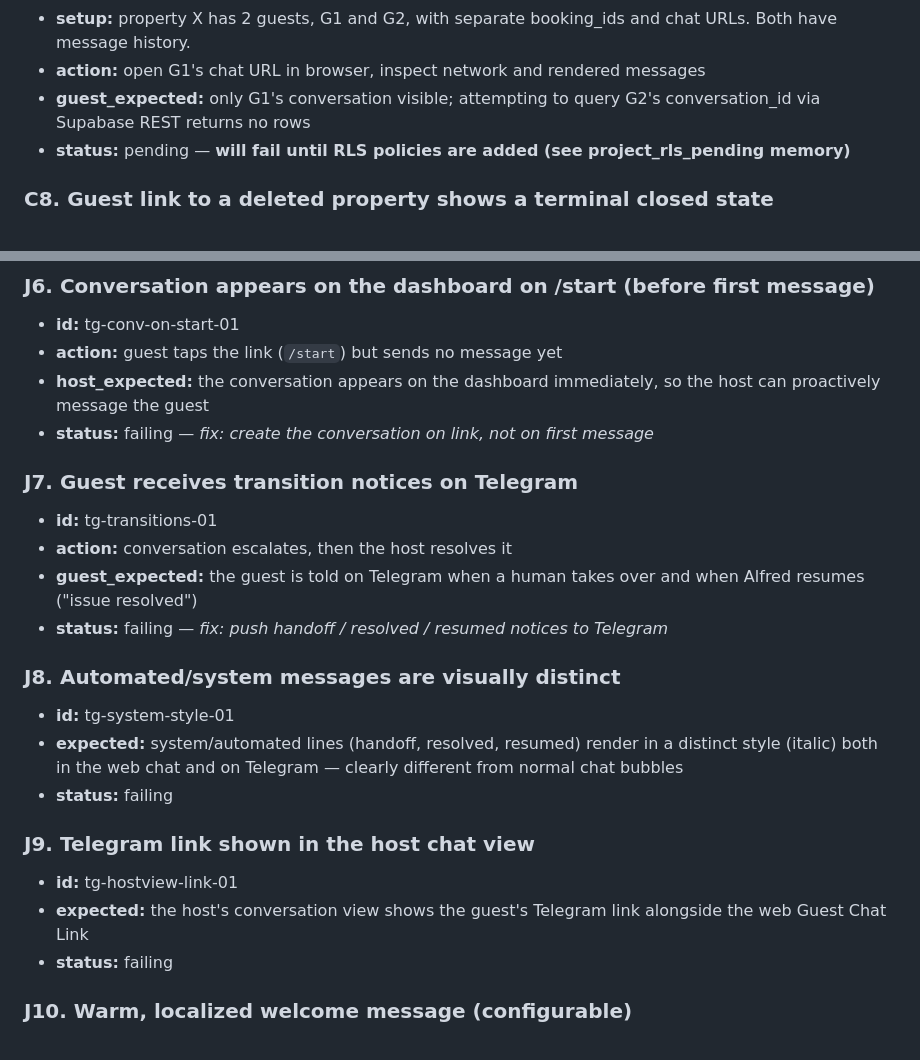
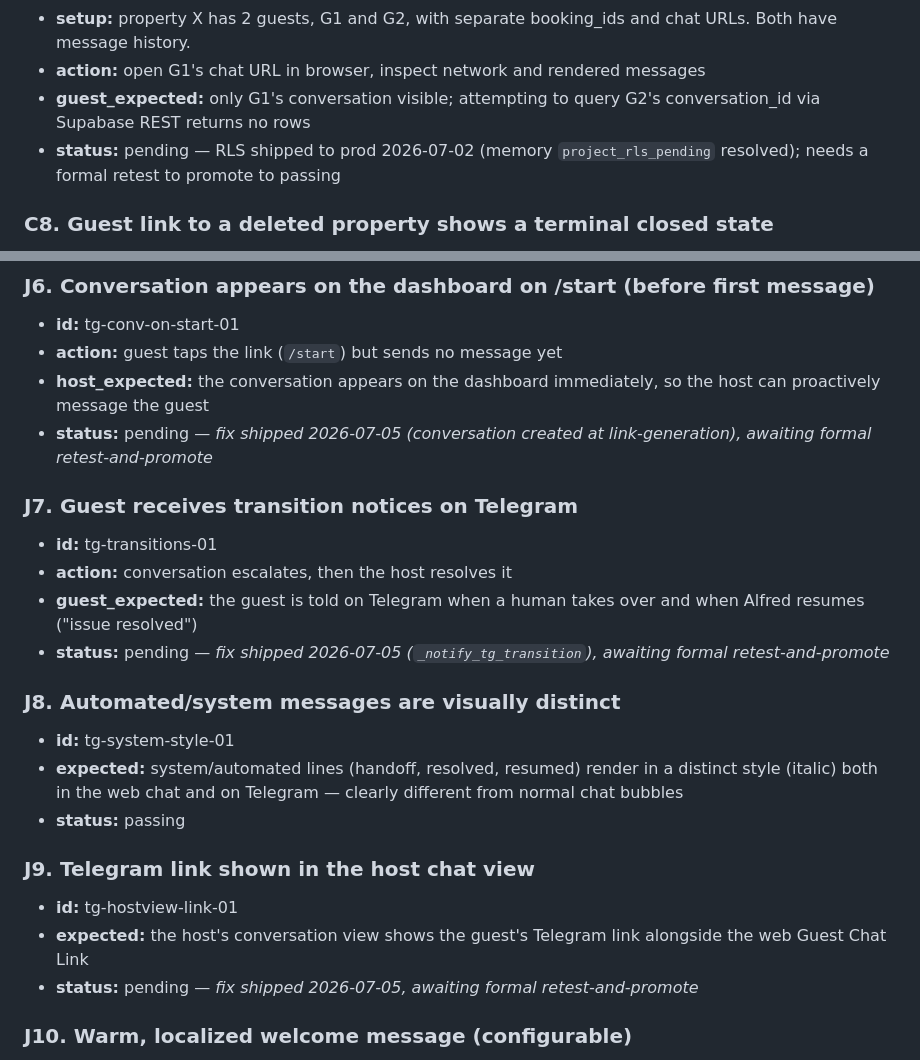
Before and after one commit to AG-2-0-projects-Hub/alfred-ingestor, a Markdown page: _tests/scenarios.md, 2 parts joined by grey strips. Rendered like a GitHub page.

```diff
--- a/_tests/scenarios.md
+++ b/_tests/scenarios.md
@@ -324,7 +324,7 @@ Not all fields are required for every scenario — drop irrelevant ones.
 - **setup:** property X has 2 guests, G1 and G2, with separate booking_ids and chat URLs. Both have message history.
 - **action:** open G1's chat URL in browser, inspect network and rendered messages
 - **guest_expected:** only G1's conversation visible; attempting to query G2's conversation_id via Supabase REST returns no rows
-- **status:** pending — **will fail until RLS policies are added (see project_rls_pending memory)**
+- **status:** pending — RLS shipped to prod 2026-07-02 (memory `project_rls_pending` resolved); needs a formal retest to promote to passing
 
 ### C8. Guest link to a deleted property shows a terminal closed state
 - **id:** chat-deleted-property-01
@@ -536,23 +536,23 @@ and J11 (pending/transparent card state) are deferred as focused follow-ups.
 - **id:** tg-conv-on-start-01
 - **action:** guest taps the link (`/start`) but sends no message yet
 - **host_expected:** the conversation appears on the dashboard immediately, so the host can proactively message the guest
-- **status:** failing — *fix: create the conversation on link, not on first message*
+- **status:** pending — *fix shipped 2026-07-05 (conversation created at link-generation), awaiting formal retest-and-promote*
 
 ### J7. Guest receives transition notices on Telegram
 - **id:** tg-transitions-01
 - **action:** conversation escalates, then the host resolves it
 - **guest_expected:** the guest is told on Telegram when a human takes over and when Alfred resumes ("issue resolved")
-- **status:** failing — *fix: push handoff / resolved / resumed notices to Telegram*
+- **status:** pending — *fix shipped 2026-07-05 (`_notify_tg_transition`), awaiting formal retest-and-promote*
 
 ### J8. Automated/system messages are visually distinct
 - **id:** tg-system-style-01
 - **expected:** system/automated lines (handoff, resolved, resumed) render in a distinct style (italic) both in the web chat and on Telegram — clearly different from normal chat bubbles
-- **status:** failing
+- **status:** passing
 
 ### J9. Telegram link shown in the host chat view
 - **id:** tg-hostview-link-01
 - **expected:** the host's conversation view shows the guest's Telegram link alongside the web Guest Chat Link
-- **status:** failing
+- **status:** pending — *fix shipped 2026-07-05, awaiting formal retest-and-promote*
 
 ### J10. Warm, localized welcome message (configurable)
 - **id:** tg-welcome-lang-01
```
Also changed, not shown: other parts of _tests/scenarios.md (+1 -0 lines), ROADMAP.md (+15 -7 lines).
